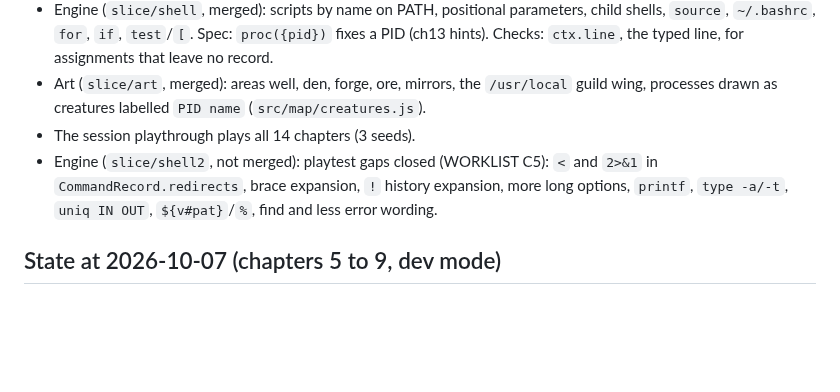
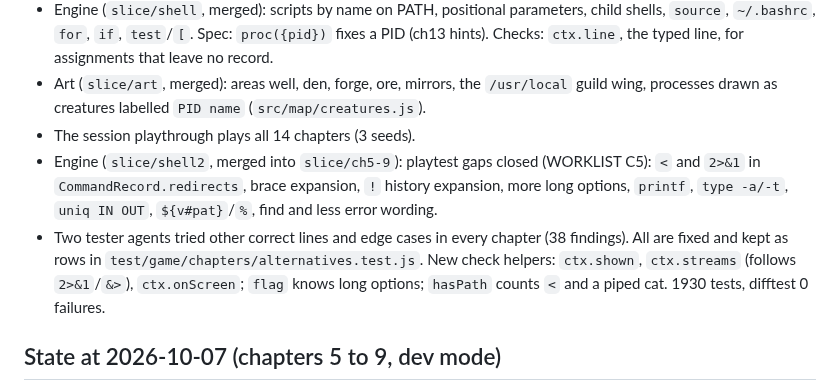
Before and after one commit to Janet16180/shellcraft, a Markdown page: docs/STATUS.md, the part around the change. Drawn GitHub-style; blank space fills up the shorter version.

Commit message:
Status: tester findings fixed, shell2 merged

```diff
--- a/docs/STATUS.md
+++ b/docs/STATUS.md
@@ -25,9 +25,13 @@ adventure log. 14 chapters are planned (DESIGN.md section 4).
 - Art (`slice/art`, merged): areas well, den, forge, ore, mirrors, the `/usr/local` guild wing,
   processes drawn as creatures labelled `PID name` (`src/map/creatures.js`).
 - The session playthrough plays all 14 chapters (3 seeds).
-- Engine (`slice/shell2`, not merged): playtest gaps closed (WORKLIST C5): `<` and `2>&1` in
+- Engine (`slice/shell2`, merged into `slice/ch5-9`): playtest gaps closed (WORKLIST C5): `<` and `2>&1` in
   `CommandRecord.redirects`, brace expansion, `!` history expansion, more long options, `printf`,
   `type -a/-t`, `uniq IN OUT`, `${v#pat}`/`%`, find and less error wording.
+- Two tester agents tried other correct lines and edge cases in every chapter (38 findings). All are
+  fixed and kept as rows in `test/game/chapters/alternatives.test.js`. New check helpers:
+  `ctx.shown`, `ctx.streams` (follows `2>&1`/`&>`), `ctx.onScreen`; `flag` knows long options;
+  `hasPath` counts `<` and a piped cat. 1930 tests, difftest 0 failures.
 
 ## State at 2026-10-07 (chapters 5 to 9, dev mode)
 
```
